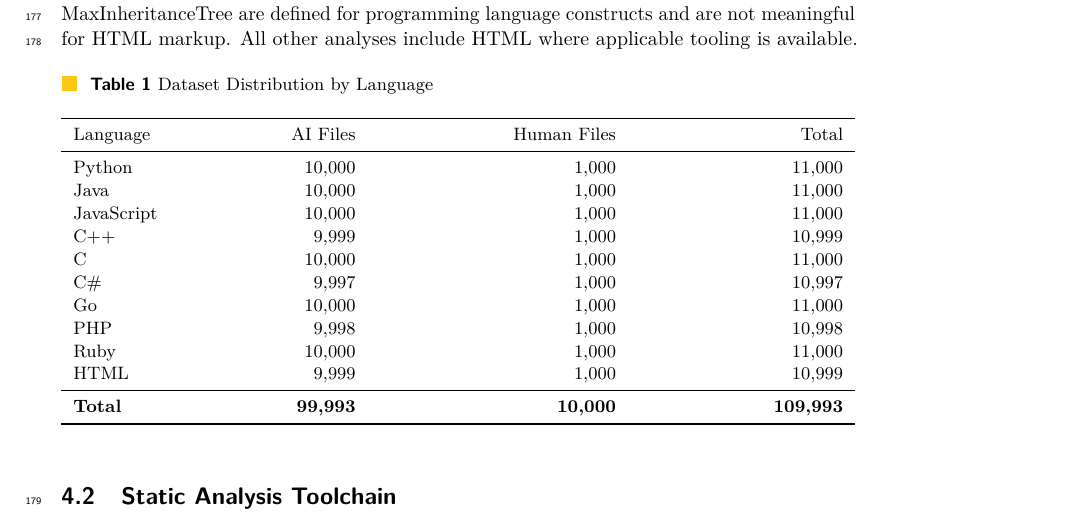
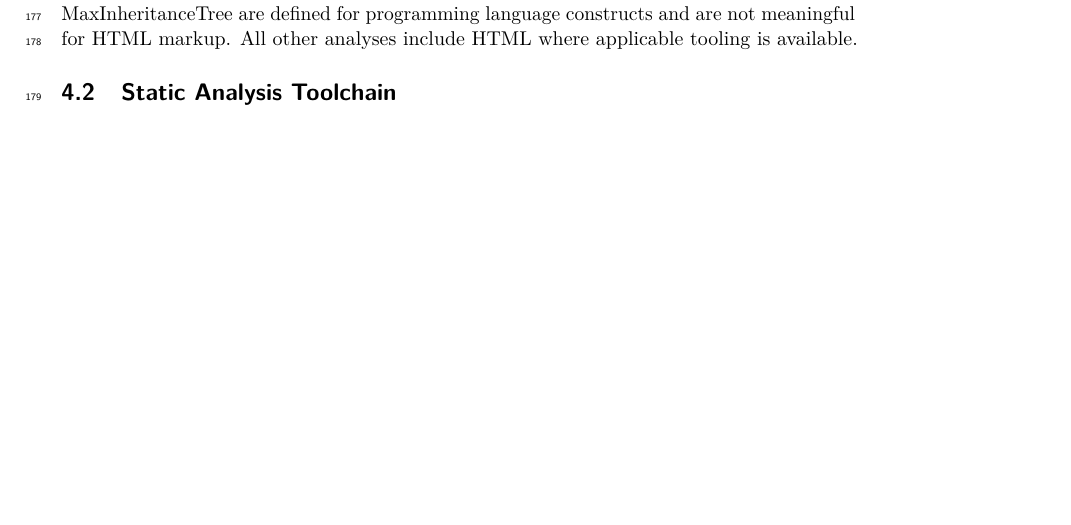
Before and after one commit to hoquescript/human_vs_ai-code_statistics, a LaTeX paper (paper/main.tex, which reads paper/metadata.tex, paper/sections/methodology.tex): part of page 5 of 15 before the commit and part of page 5 of 14 after it, cut so that both start at the same text, the shorter picture padded with empty space. Compiled offline with pdfLaTeX.

Commit message:
docs: removed a table from methodology and fixed the bibliography bug

```diff
--- a/paper/metadata.tex
+++ b/paper/metadata.tex
@@ -2,6 +2,7 @@
 %% Update all fields marked TODO before submission.
 
 \usepackage{booktabs}
+\usepackage{float}
 
 \title{Humans versus AI: A Multi-Dimensional Characterization of Code Quality and Security}
 
--- a/paper/sections/methodology.tex
+++ b/paper/sections/methodology.tex
@@ -13,31 +13,6 @@ The AI-generated counterparts were produced using a two-stage text-to-code strat
 The ten LLMs contributing AI-generated code are Claude-3.5-Haiku, GPT-4o-mini, GPT-o3-mini, Gemini-2.0-Flash, Gemini-2.0-Flash-Thinking, Gemini-2.0-Pro, DeepSeek-V3, DeepSeek-R1, Llama-3.3-70B, and Qwen-2.5-Coder-32B~\cite{codemirage2024}. For our quality characterization, we aggregate all AI-generated files across the ten LLMs into a single AI-authored category, allowing us to characterize properties of AI-generated code broadly rather than attributing findings to any specific model.
 
 We restrict our structural complexity analysis (RQ2) to the nine compiled or interpreted programming languages, excluding HTML. Metrics such as cyclomatic complexity and MaxInheritanceTree are defined for programming language constructs and are not meaningful for HTML markup. All other analyses include HTML where applicable tooling is available.
-
-\begin{table}[h]
-\centering
-\caption{Dataset Distribution by Language}
-\label{tab:dataset}
-\small
-\begin{tabular*}{\columnwidth}{l@{\extracolsep{\fill}}rrr}
-\toprule
-Language & AI Files & Human Files & Total \\
-\midrule
-Python     & 10{,}000 & 1{,}000 & 11{,}000 \\
-Java       & 10{,}000 & 1{,}000 & 11{,}000 \\
-JavaScript & 10{,}000 & 1{,}000 & 11{,}000 \\
-C++        & 9{,}999  & 1{,}000 & 10{,}999 \\
-C          & 10{,}000 & 1{,}000 & 11{,}000 \\
-C\#        & 9{,}997  & 1{,}000 & 10{,}997 \\
-Go         & 10{,}000 & 1{,}000 & 11{,}000 \\
-PHP        & 9{,}998  & 1{,}000 & 10{,}998 \\
-Ruby       & 10{,}000 & 1{,}000 & 11{,}000 \\
-HTML       & 9{,}999  & 1{,}000 & 10{,}999 \\
-\midrule
-\textbf{Total} & \textbf{99{,}993} & \textbf{10{,}000} & \textbf{109{,}993} \\
-\bottomrule
-\end{tabular*}
-\end{table}
 
 
 \subsection{Static Analysis Toolchain}
```
Also changed, not shown: paper/sections/results.tex (+5 -1 lines), paper/main.bbl (added), paper/main.pdf, 7 other files.
